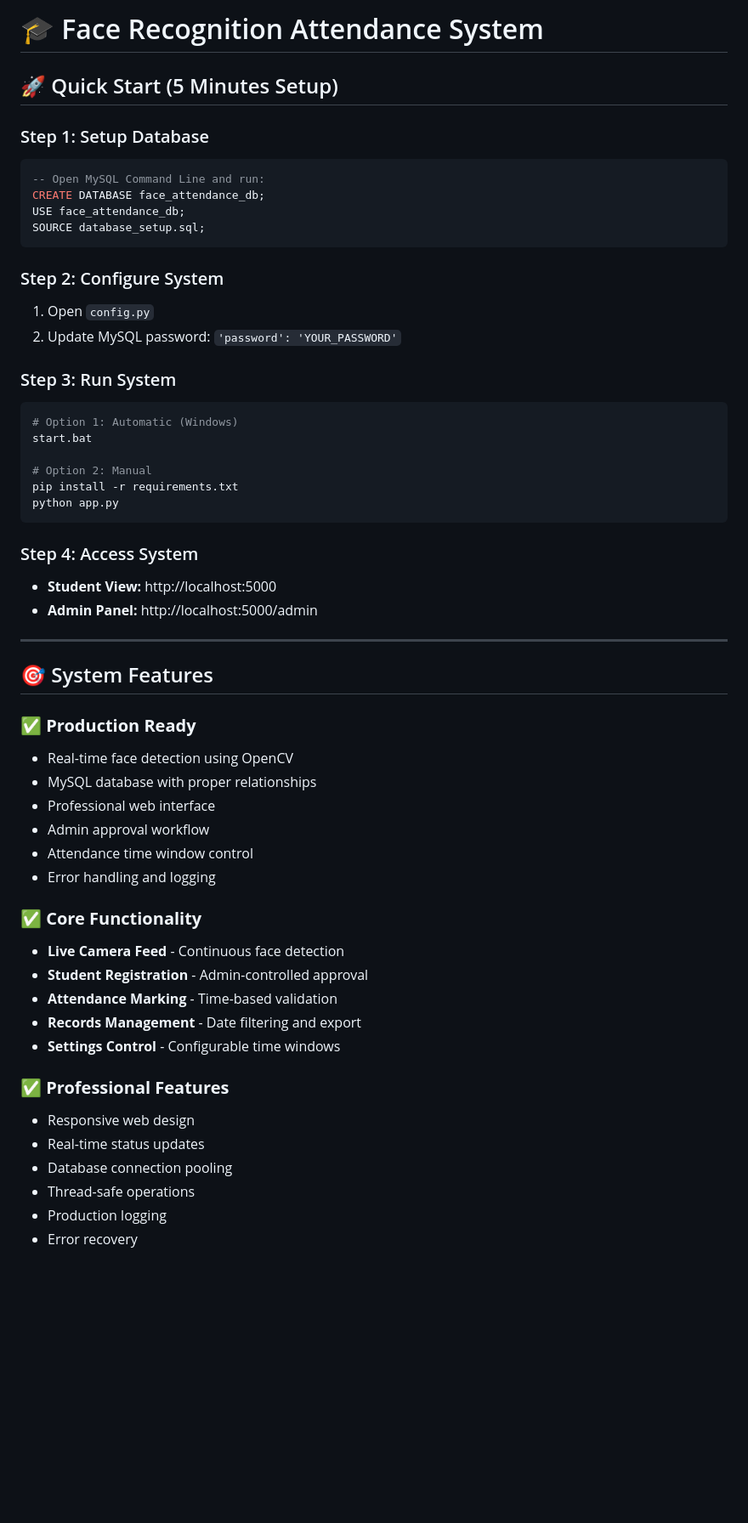
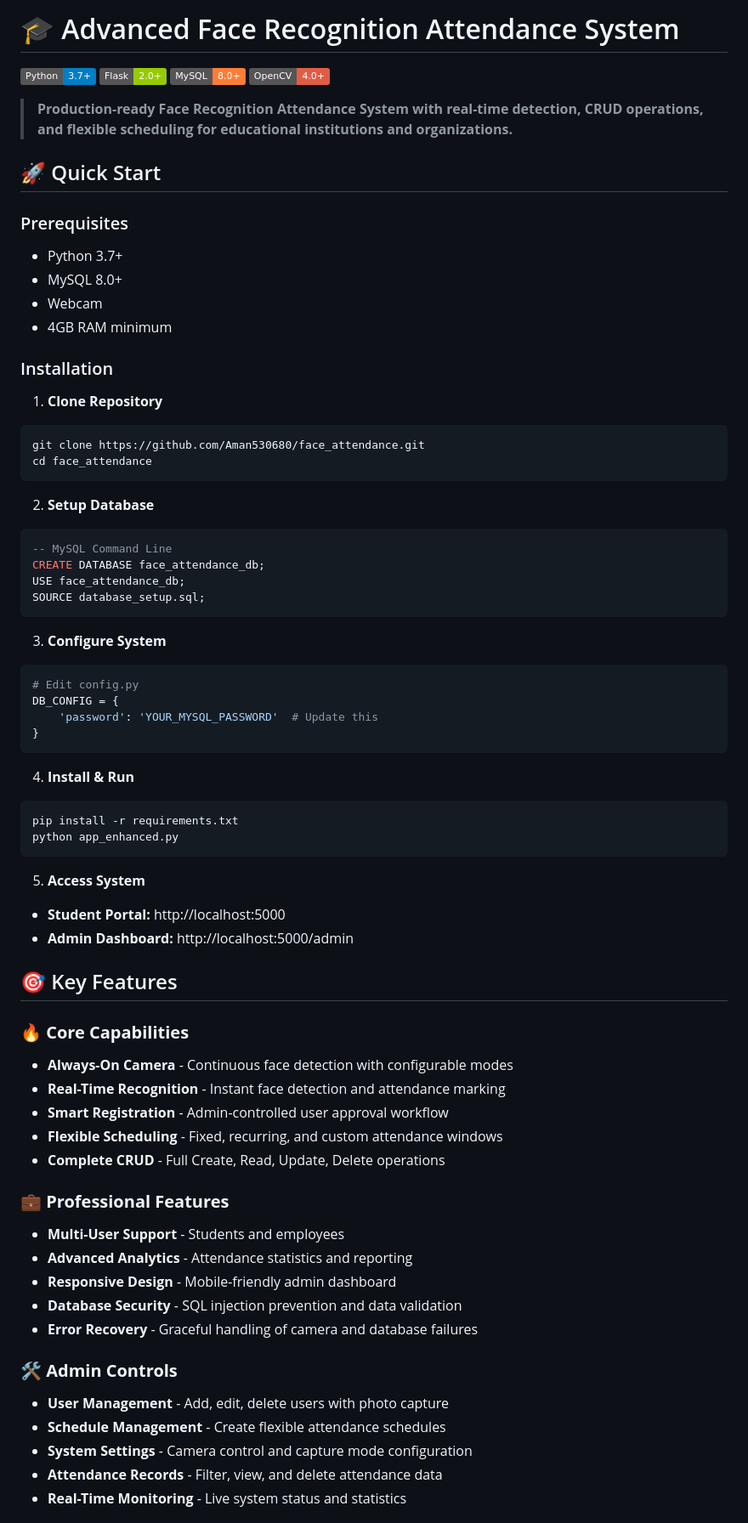
Before and after one commit to Aman530680/face_attendance, a Markdown page: README.md, the part around the change printed below. Shown: that part at 85% size. GitHub-like rendering; badges without logos; blank space fills up the shorter version.

Commit message:
📚 Update README with professional structure and comprehensive documentation

````diff
--- a/README.md
+++ b/README.md
@@ -1,57 +1,74 @@
-# 🎓 Face Recognition Attendance System
+# 🎓 Advanced Face Recognition Attendance System
 
-## 🚀 Quick Start (5 Minutes Setup)
+[![Python](https://img.shields.io/badge/Python-3.7+-blue.svg)](https://python.org)
+[![Flask](https://img.shields.io/badge/Flask-2.0+-green.svg)](https://flask.palletsprojects.com)
+[![MySQL](https://img.shields.io/badge/MySQL-8.0+-orange.svg)](https://mysql.com)
+[![OpenCV](https://img.shields.io/badge/OpenCV-4.0+-red.svg)](https://opencv.org)
 
-### Step 1: Setup Database
+> **Production-ready Face Recognition Attendance System with real-time detection, CRUD operations, and flexible scheduling for educational institutions and organizations.**
+
+## 🚀 Quick Start
+
+### Prerequisites
+- Python 3.7+
+- MySQL 8.0+
+- Webcam
+- 4GB RAM minimum
+
+### Installation
+
+1. **Clone Repository**
+```bash
+git clone https://github.com/Aman530680/face_attendance.git
+cd face_attendance
+```
+
+2. **Setup Database**
 ```sql
--- Open MySQL Command Line and run:
+-- MySQL Command Line
 CREATE DATABASE face_attendance_db;
 USE face_attendance_db;
 SOURCE database_setup.sql;
 ```
 
-### Step 2: Configure System
-1. Open `config.py`
-2. Update MySQL password: `'password': 'YOUR_PASSWORD'`
-
-### Step 3: Run System
-```bash
-# Option 1: Automatic (Windows)
-start.bat
-
-# Option 2: Manual
-pip install -r requirements.txt
-python app.py
+3. **Configure System**
+```python
+# Edit config.py
+DB_CONFIG = {
+    'password': 'YOUR_MYSQL_PASSWORD'  # Update this
+}
 ```
 
-### Step 4: Access System
-- **Student View:** http://localhost:5000
-- **Admin Panel:** http://localhost:5000/admin
+4. **Install & Run**
+```bash
+pip install -r requirements.txt
+python app_enhanced.py
+```
 
----
+5. **Access System**
+- **Student Portal:** http://localhost:5000
+- **Admin Dashboard:** http://localhost:5000/admin
 
-## 🎯 System Features
+## 🎯 Key Features
 
-### ✅ **Production Ready**
-- Real-time face detection using OpenCV
-- MySQL database with proper relationships
-- Professional web interface
-- Admin approval workflow
-- Attendance time window control
-- Error handling and logging
+### 🔥 **Core Capabilities**
+- **Always-On Camera** - Continuous face detection with configurable modes
+- **Real-Time Recognition** - Instant face detection and attendance marking
+- **Smart Registration** - Admin-controlled user approval workflow
+- **Flexible Scheduling** - Fixed, recurring, and custom attendance windows
+- **Complete CRUD** - Full Create, Read, Update, Delete operations
 
-### ✅ **Core Functionality**
-- **Live Camera Feed** - Continuous face detection
-- **Student Registration** - Admin-controlled approval
-- **Attendance Marking** - Time-based validation
-- **Records Management** - Date filtering and export
-- **Settings Control** - Configurable time windows
+### 💼 **Professional Features**
+- **Multi-User Support** - Students and employees
+- **Advanced Analytics** - Attendance statistics and reporting
+- **Responsive Design** - Mobile-friendly admin dashboard
+- **Database Security** - SQL injection prevention and data validation
+- **Error Recovery** - Graceful handling of camera and database failures
 
-### ✅ **Professional Features**
-- Responsive web design
-- Real-time status updates
-- Database connection pooling
-- Thread-safe operations
-- Production logging
-- Error recovery
+### 🛠️ **Admin Controls**
+- **User Management** - Add, edit, delete users with photo capture
+- **Schedule Management** - Create flexible attendance schedules
+- **System Settings** - Camera control and capture mode configuration
+- **Attendance Records** - Filter, view, and delete attendance data
+- **Real-Time Monitoring** - Live system status and statistics
 
````
Also changed, not shown: other parts of README.md (+201 -171 lines).
